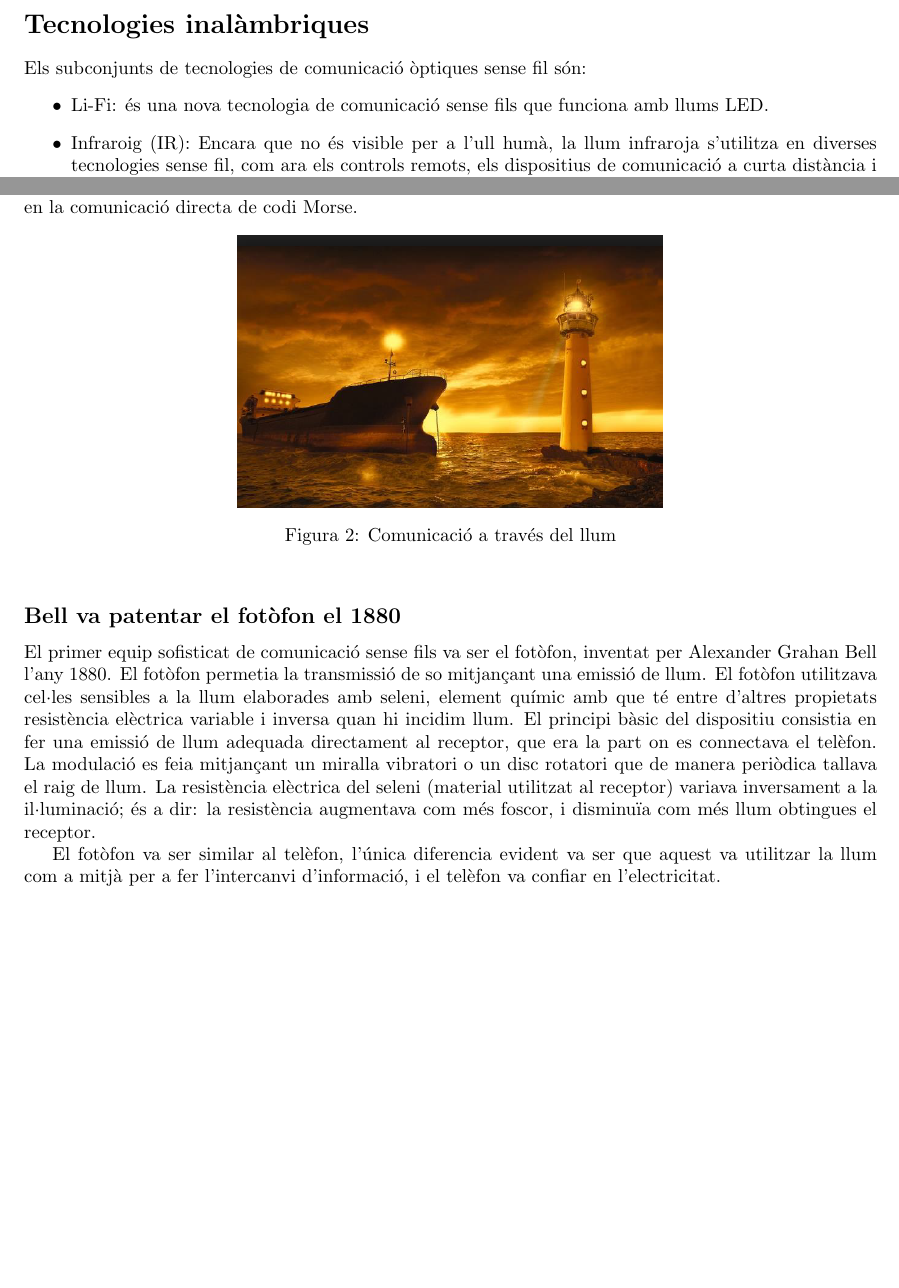
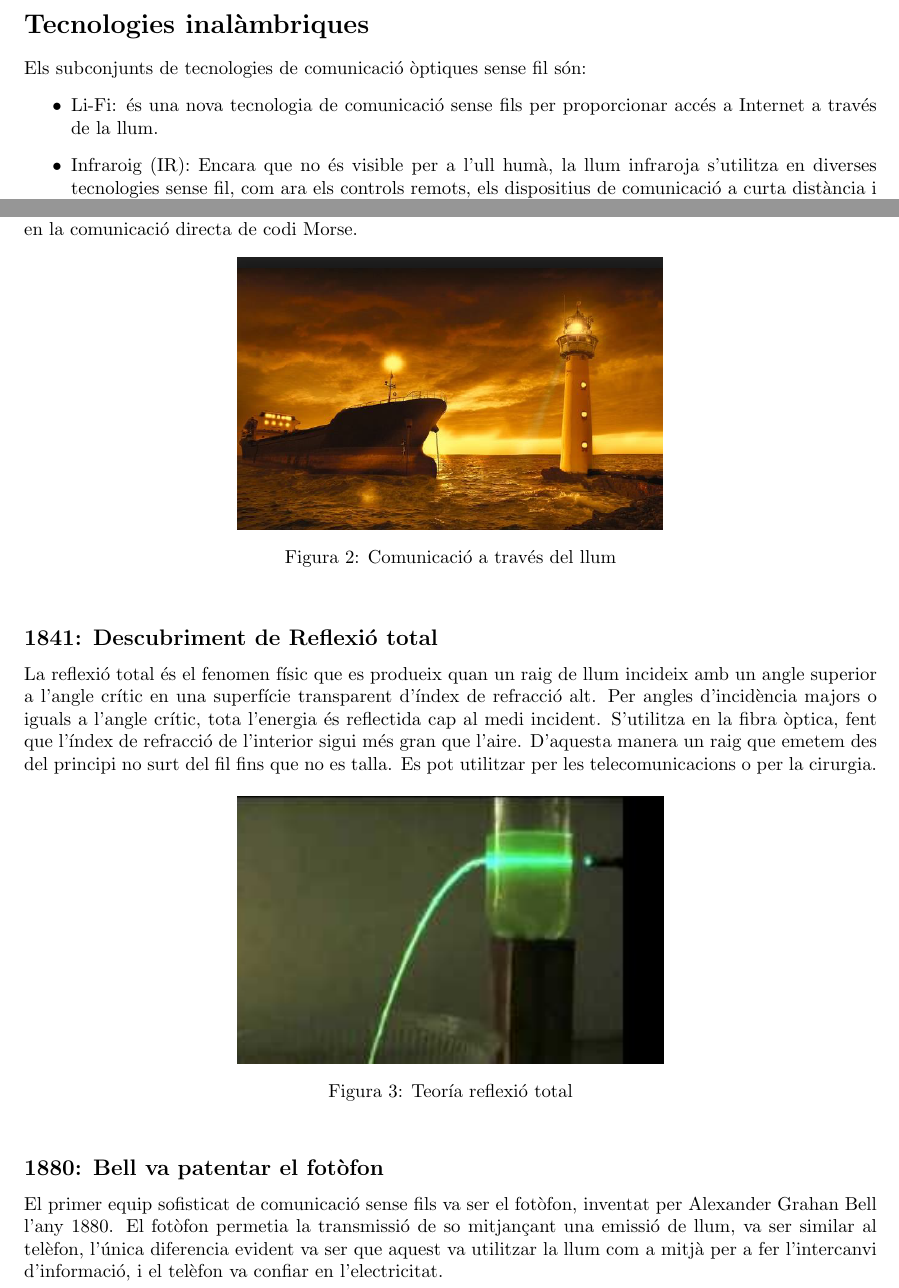
Before and after one commit to WulinSudan/VLC, a LaTeX document (latex.tex, which reads HistoriaVLC.tex, Introduccio.tex): two parts of pages 3 and 5 of 13 before the commit and two parts of pages 3 and 4 of 13 after it, joined at a grey line, cut so that both start at the same text, the shorter picture padded with empty space. Compiled offline with pdfLaTeX.

Commit message:
modificacions sense abacat

```diff
--- a/HistoriaVLC.tex
+++ b/HistoriaVLC.tex
@@ -11,12 +11,23 @@ La comunicació mitjançant llum visible té una llarga història, encara que la
     \caption{Comunicació a través del llum}
 \end{figure}
 
-\subsection*{Bell va patentar el fotòfon el 1880}
-\addcontentsline{toc}{subsection}{Bell va patentar el fotòfon el 1880}
+
+\subsection*{1841: Descubriment de Reflexió total}
+\addcontentsline{toc}{subsection}{1841: Descubriment de Reflexió total}
+
+La reflexió total és el fenomen físic que es produeix quan un raig de llum incideix amb un angle superior a l'angle crític en una superfície transparent d'índex de refracció alt. Per angles d'incidència majors o iguals a l'angle crític, tota l'energia és reflectida cap al medi incident.
+S'utilitza en la fibra òptica, fent que l'índex de refracció de l'interior sigui més gran que l'aire. D'aquesta manera un raig que emetem des del principi no surt del fil fins que no es talla. Es pot utilitzar per les telecomunicacions o per la cirurgia.
+
+\begin{figure}[h!]
+    \centering
+    \includegraphics[width=80mm]{refluxiototal.png}
+    \caption{Teoría reflexió total}
+\end{figure}
 
 
+\subsection*{1880: Bell va patentar el fotòfon}
+\addcontentsline{toc}{subsection}{1880: Bell va patentar el fotòfon}
 
 El primer equip sofisticat de comunicació sense fils va ser el fotòfon, inventat per Alexander Grahan Bell l'any 1880.
-El fotòfon permetia la transmissió de so mitjançant una emissió de llum. El fotòfon utilitzava cel·les sensibles a la llum elaborades amb seleni, element químic amb que té entre d'altres propietats resistència elèctrica variable i inversa quan hi incidim llum. El principi bàsic del dispositiu consistia en fer una emissió de llum adequada directament al receptor, que era la part on es connectava el telèfon. La modulació es feia mitjançant un miralla vibratori o un disc rotatori que de manera periòdica tallava el raig de llum. La resistència elèctrica del seleni (material utilitzat al receptor) variava inversament a la il·luminació; és a dir: la resistència augmentava com més foscor, i disminuïa com més llum obtingues el receptor.
+El fotòfon permetia la transmissió de so mitjançant una emissió de llum, va ser similar al telèfon, l'única diferencia evident va ser que aquest va utilitzar la llum com a mitjà per a fer l'intercanvi d'informació, i el telèfon va confiar en l'electricitat.
 
-El fotòfon va ser similar al telèfon, l'única diferencia evident va ser que aquest va utilitzar la llum com a mitjà per a fer l'intercanvi d'informació, i el telèfon va confiar en l'electricitat.
@@ -23,6 +39,6 @@ El fotòfon va ser similar al telèfon, l'única diferencia evident va ser que a
 
 
-\subsection*{Altres treballs}
+\subsection*{1887: }
 \addcontentsline{toc}{subsection}{Altres treballs}
 
 \begin{itemize}
--- a/Introduccio.tex
+++ b/Introduccio.tex
@@ -23,7 +23,7 @@ La VLC pot ser utilitzada com un mitjà transmissor de computació ubiqua, atès
 
 Els subconjunts de tecnologies de comunicació òptiques sense fil són:
 \begin{itemize}
-    \item Li-Fi: és una nova tecnologia de comunicació sense fils que funciona amb llums LED.
+    \item Li-Fi: és una nova tecnologia de comunicació sense fils per proporcionar accés a Internet a través de la llum.
     \item Infraroig (IR): Encara que no és visible per a l'ull humà, la llum infraroja s'utilitza en diverses tecnologies sense fil, com ara els controls remots, els dispositius de comunicació a curta distància i les transmissions de dades sense fil en alguns contextos.
     \item Comunicació Òptica d'Espai Lliure (FSO): Aquesta tecnologia utilitza feixos de llum làser per a la transmissió de dades sense cables a través de l'espai lliure, com ara entre dos edificis. És especialment útil en línies de vista directa sense obstruccions.
     \item Comunicació Òptica Inalàmbrica (OWC): Aquesta tecnologia inclou diverses formes de transmissió de dades sense fil a través de llum òptica, incloent l'ús de làsers i LED.
```
Also changed, not shown: Bibliografies.tex (+2 -0 lines), boot/latex.pdf, images/refluxiototal.png (added), latex.pdf (deleted), HistoriaVLC.tex (5 more changed lines), Introduccio.tex (8 more changed lines), 7 other files.
